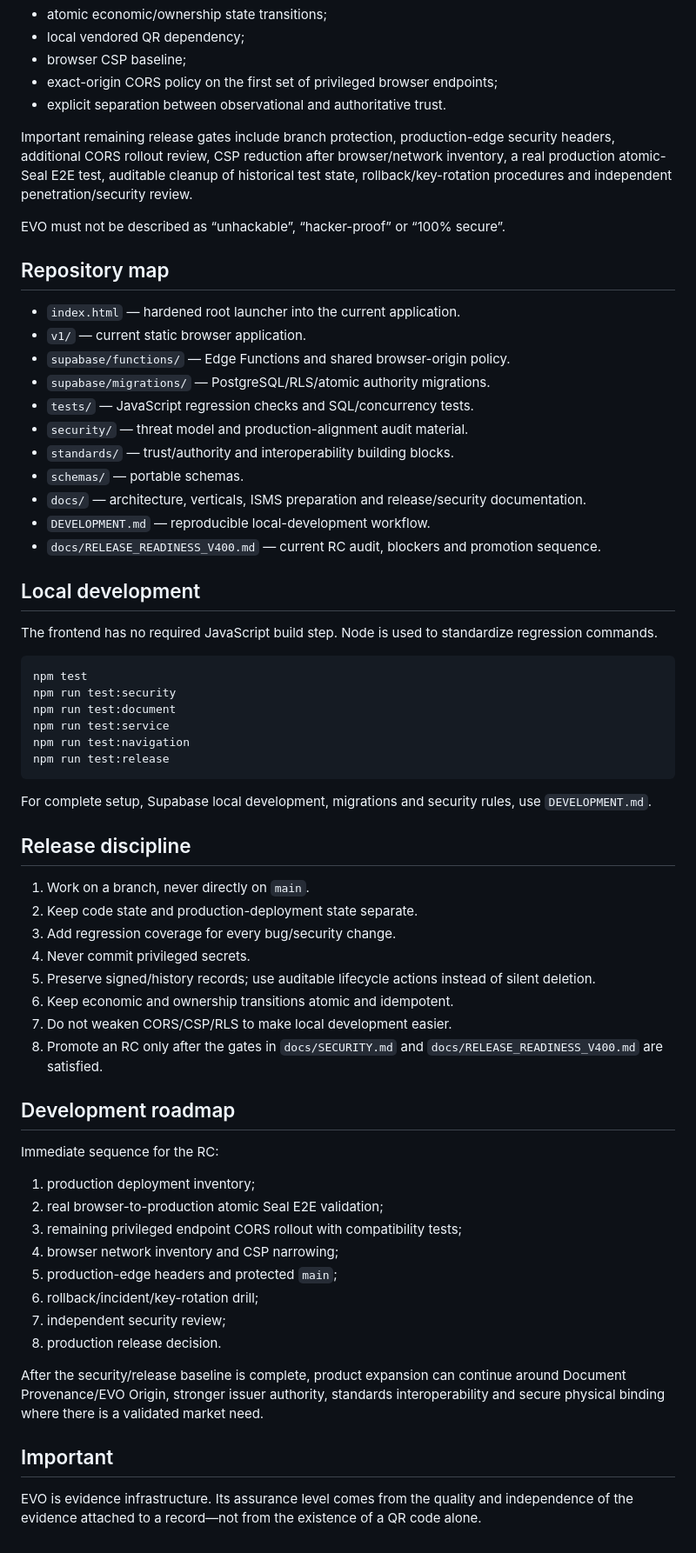
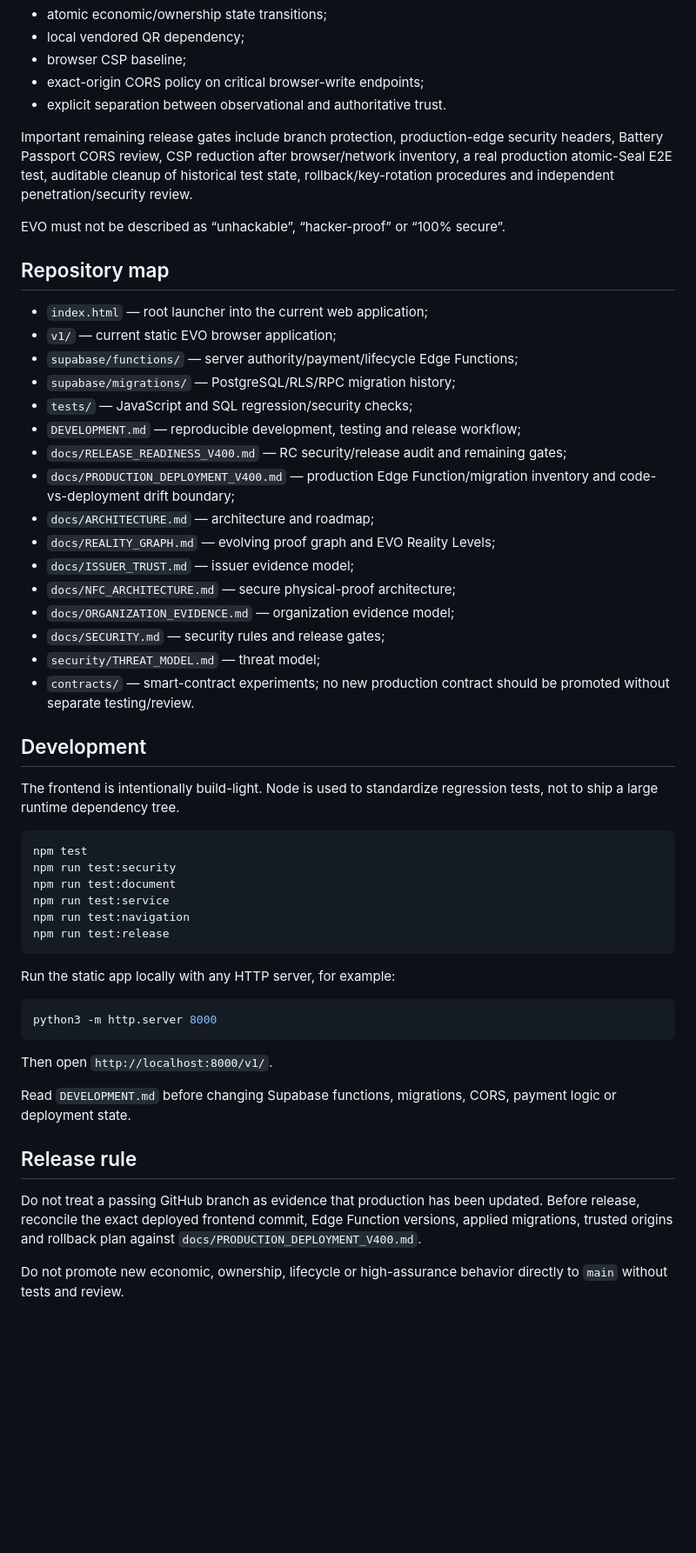
Before and after one commit to lionelricca/evo-protocol, a Markdown page: README.md, the part around one of its changes. Shown at 87% size. Rendered like a GitHub page; blank space fills up the shorter version.

Commit message:
V4.0 RC1 link production deployment inventory

````diff
--- a/README.md
+++ b/README.md
@@ -124,30 +124,35 @@ Current code includes, among other controls:
 - atomic economic/ownership state transitions;
 - local vendored QR dependency;
 - browser CSP baseline;
-- exact-origin CORS policy on the first set of privileged browser endpoints;
+- exact-origin CORS policy on critical browser-write endpoints;
 - explicit separation between observational and authoritative trust.
 
-Important remaining release gates include branch protection, production-edge security headers, additional CORS rollout review, CSP reduction after browser/network inventory, a real production atomic-Seal E2E test, auditable cleanup of historical test state, rollback/key-rotation procedures and independent penetration/security review.
+Important remaining release gates include branch protection, production-edge security headers, Battery Passport CORS review, CSP reduction after browser/network inventory, a real production atomic-Seal E2E test, auditable cleanup of historical test state, rollback/key-rotation procedures and independent penetration/security review.
 
 EVO must not be described as “unhackable”, “hacker-proof” or “100% secure”.
 
 ## Repository map
 
-- `index.html` — hardened root launcher into the current application.
-- `v1/` — current static browser application.
-- `supabase/functions/` — Edge Functions and shared browser-origin policy.
-- `supabase/migrations/` — PostgreSQL/RLS/atomic authority migrations.
-- `tests/` — JavaScript regression checks and SQL/concurrency tests.
-- `security/` — threat model and production-alignment audit material.
-- `standards/` — trust/authority and interoperability building blocks.
-- `schemas/` — portable schemas.
-- `docs/` — architecture, verticals, ISMS preparation and release/security documentation.
-- `DEVELOPMENT.md` — reproducible local-development workflow.
-- `docs/RELEASE_READINESS_V400.md` — current RC audit, blockers and promotion sequence.
+- `index.html` — root launcher into the current web application;
+- `v1/` — current static EVO browser application;
+- `supabase/functions/` — server authority/payment/lifecycle Edge Functions;
+- `supabase/migrations/` — PostgreSQL/RLS/RPC migration history;
+- `tests/` — JavaScript and SQL regression/security checks;
+- `DEVELOPMENT.md` — reproducible development, testing and release workflow;
+- `docs/RELEASE_READINESS_V400.md` — RC security/release audit and remaining gates;
+- `docs/PRODUCTION_DEPLOYMENT_V400.md` — production Edge Function/migration inventory and code-vs-deployment drift boundary;
+- `docs/ARCHITECTURE.md` — architecture and roadmap;
+- `docs/REALITY_GRAPH.md` — evolving proof graph and EVO Reality Levels;
+- `docs/ISSUER_TRUST.md` — issuer evidence model;
+- `docs/NFC_ARCHITECTURE.md` — secure physical-proof architecture;
+- `docs/ORGANIZATION_EVIDENCE.md` — organization evidence model;
+- `docs/SECURITY.md` — security rules and release gates;
+- `security/THREAT_MODEL.md` — threat model;
+- `contracts/` — smart-contract experiments; no new production contract should be promoted without separate testing/review.
 
-## Local development
+## Development
 
-The frontend has no required JavaScript build step. Node is used to standardize regression commands.
+The frontend is intentionally build-light. Node is used to standardize regression tests, not to ship a large runtime dependency tree.
 
 ```bash
 npm test
@@ -158,34 +163,18 @@ npm run test:navigation
 npm run test:release
 ```
 
-For complete setup, Supabase local development, migrations and security rules, use `DEVELOPMENT.md`.
+Run the static app locally with any HTTP server, for example:
 
-## Release discipline
+```bash
+python3 -m http.server 8000
+```
 
-1. Work on a branch, never directly on `main`.
-2. Keep code state and production-deployment state separate.
-3. Add regression coverage for every bug/security change.
-4. Never commit privileged secrets.
-5. Preserve signed/history records; use auditable lifecycle actions instead of silent deletion.
-6. Keep economic and ownership transitions atomic and idempotent.
-7. Do not weaken CORS/CSP/RLS to make local development easier.
-8. Promote an RC only after the gates in `docs/SECURITY.md` and `docs/RELEASE_READINESS_V400.md` are satisfied.
+Then open `http://localhost:8000/v1/`.
 
-## Development roadmap
+Read `DEVELOPMENT.md` before changing Supabase functions, migrations, CORS, payment logic or deployment state.
 
-Immediate sequence for the RC:
+## Release rule
 
-1. production deployment inventory;
-2. real browser-to-production atomic Seal E2E validation;
-3. remaining privileged endpoint CORS rollout with compatibility tests;
-4. browser network inventory and CSP narrowing;
-5. production-edge headers and protected `main`;
-6. rollback/incident/key-rotation drill;
-7. independent security review;
-8. production release decision.
+Do not treat a passing GitHub branch as evidence that production has been updated. Before release, reconcile the exact deployed frontend commit, Edge Function versions, applied migrations, trusted origins and rollback plan against `docs/PRODUCTION_DEPLOYMENT_V400.md`.
 
-After the security/release baseline is complete, product expansion can continue around Document Provenance/EVO Origin, stronger issuer authority, standards interoperability and secure physical binding where there is a validated market need.
-
-## Important
-
-EVO is evidence infrastructure. Its assurance level comes from the quality and independence of the evidence attached to a record—not from the existence of a QR code alone.
+Do not promote new economic, ownership, lifecycle or high-assurance behavior directly to `main` without tests and review.
````
Also changed, not shown: other parts of README.md (+1 -1 lines).
